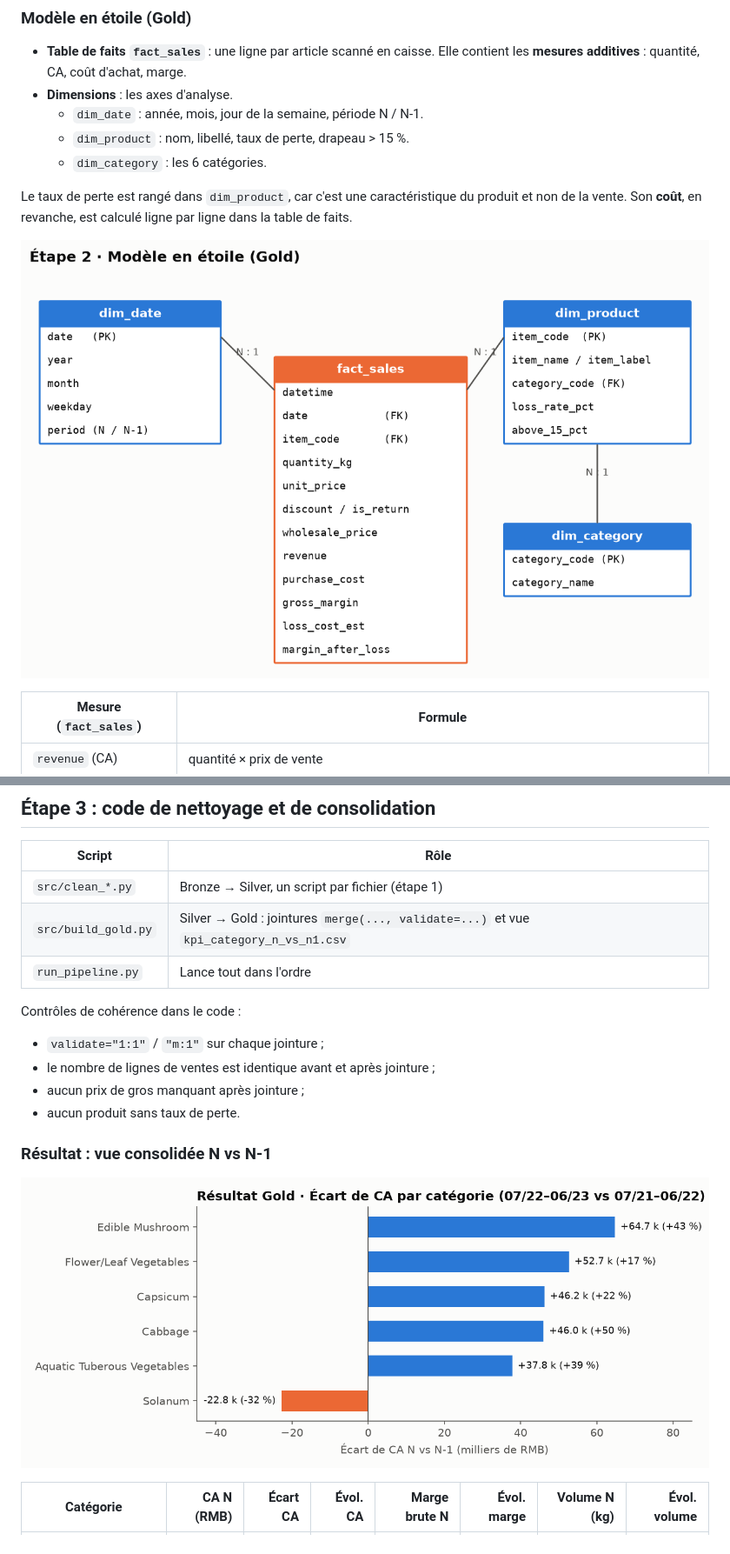
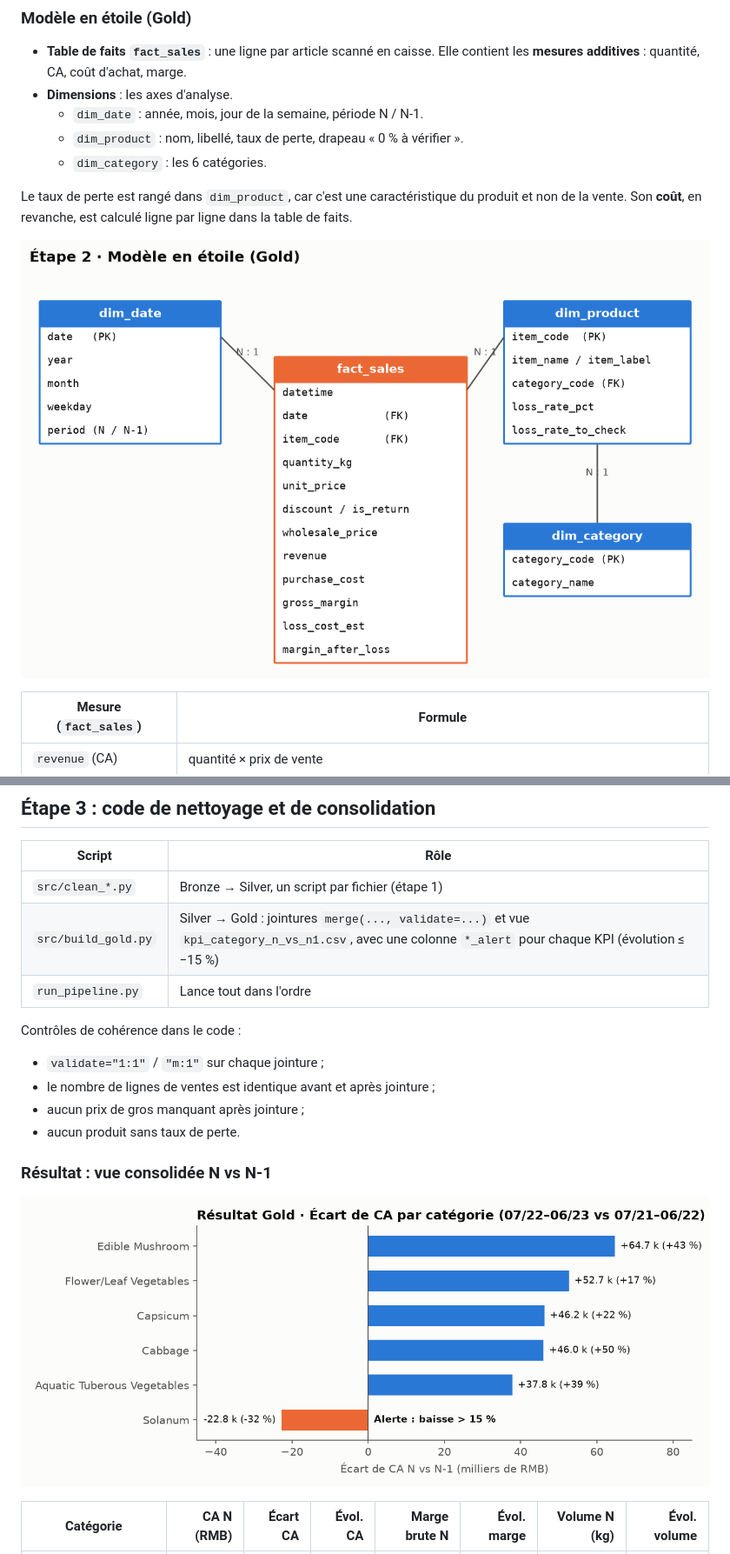
Before and after one commit to romane13long-source/produits-frais-analytics, a Markdown page: README.md, 2 parts joined by grey strips. Shown at 87% size. GitHub-like rendering; pictures changed too: docs/images/04_modele_etoile.png, docs/images/05_ecart_ca_categorie.png.

Commit message:
Seuil Comex : alerte si baisse >= 15 % vs N-1 (au lieu du taux de perte)

```diff
--- a/README.md
+++ b/README.md
@@ -91,7 +90,7 @@ Le projet a été réalisé en binôme. Chaque membre est responsable de 2 fichi
 - **Table de faits `fact_sales`** : une ligne par article scanné en caisse. Elle contient les **mesures additives** : quantité, CA, coût d'achat, marge.
 - **Dimensions** : les axes d'analyse.
   - `dim_date` : année, mois, jour de la semaine, période N / N-1.
-  - `dim_product` : nom, libellé, taux de perte, drapeau > 15 %.
+  - `dim_product` : nom, libellé, taux de perte, drapeau « 0 % à vérifier ».
   - `dim_category` : les 6 catégories.
 
 Le taux de perte est rangé dans `dim_product`, car c'est une caractéristique du produit et non de la vente. Son **coût**, en revanche, est calculé ligne par ligne dans la table de faits.
@@ -113,7 +112,7 @@ Le taux de perte est rangé dans `dim_product`, car c'est une caractéristique d
 | Script | Rôle |
 |---|---|
 | `src/clean_*.py` | Bronze → Silver, un script par fichier (étape 1) |
-| `src/build_gold.py` | Silver → Gold : jointures `merge(..., validate=...)` et vue `kpi_category_n_vs_n1.csv` |
+| `src/build_gold.py` | Silver → Gold : jointures `merge(..., validate=...)` et vue `kpi_category_n_vs_n1.csv`, avec une colonne `*_alert` pour chaque KPI (évolution ≤ −15 %) |
 | `run_pipeline.py` | Lance tout dans l'ordre |
 
 Contrôles de cohérence dans le code :
```
Also changed, not shown: other parts of README.md (+3 -4 lines), 3 other files.
